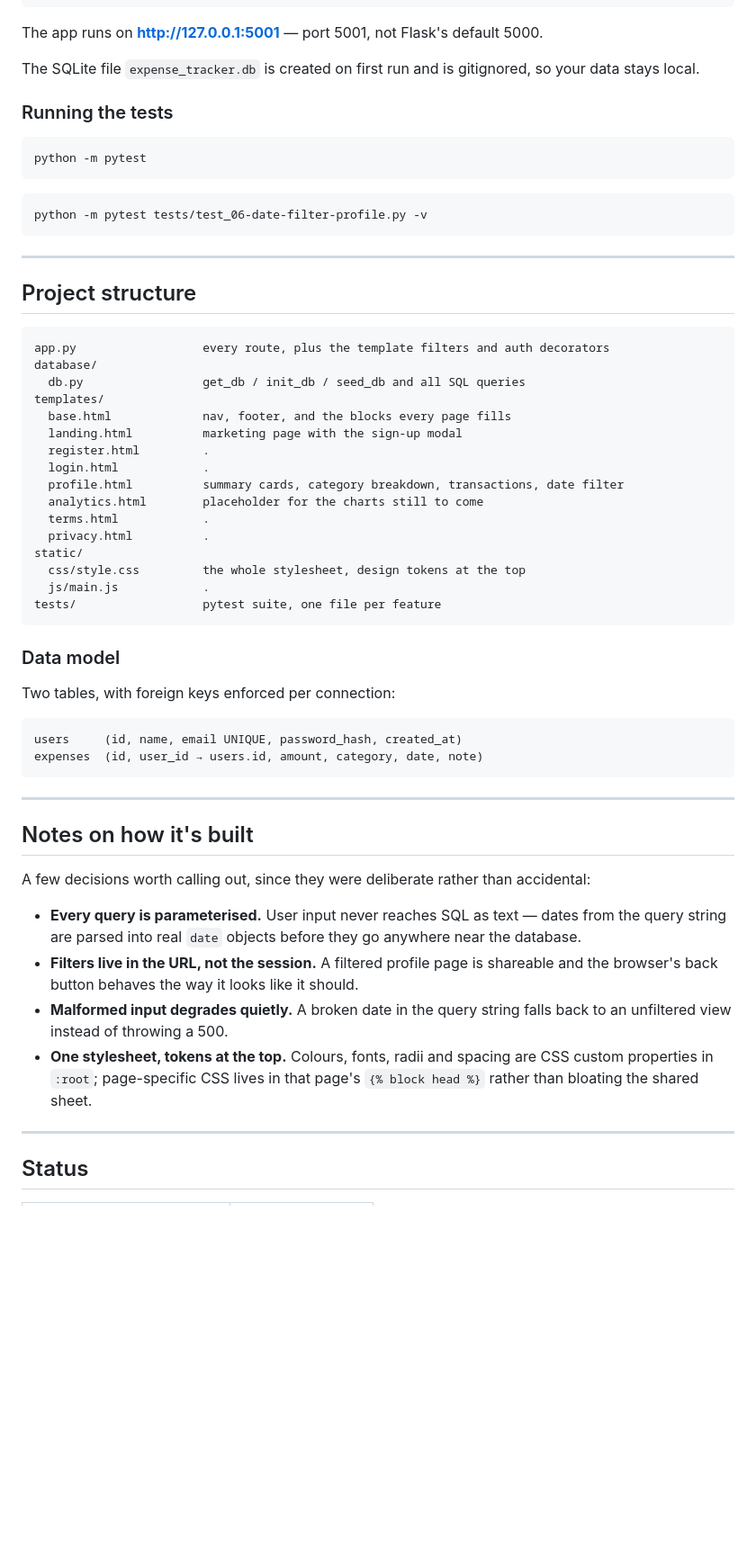
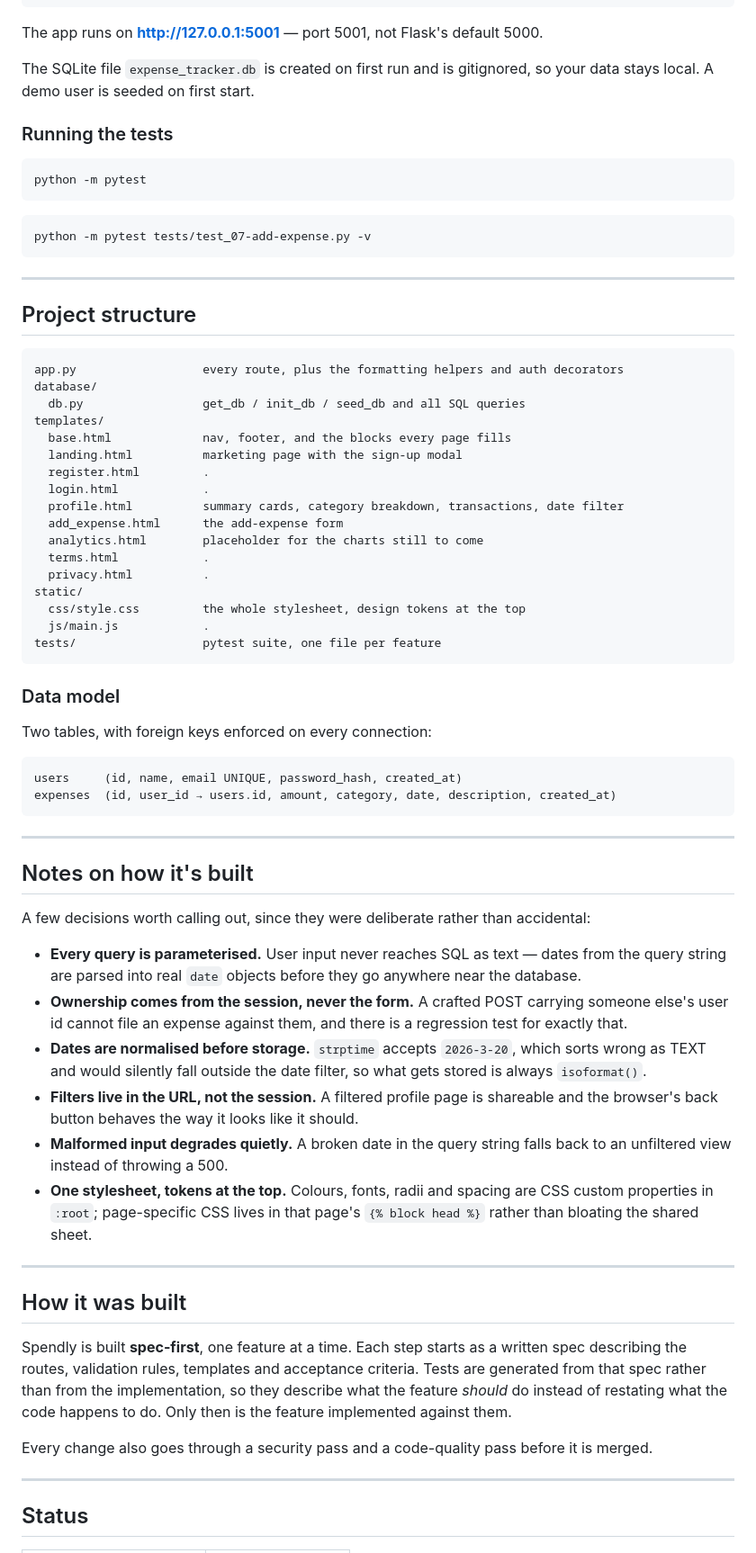
Before and after one commit to syedmunimshah/spendly, a Markdown page: README.md, the part around one of its changes. Shown at 90% size. Drawn GitHub-style; blank space fills up the shorter version.

Commit message:
docs: bring the README up to date with Step 7
Add-expense shipped, so the feature list, the status table and the test
count were all stale. Also fixes the schema block, which named a `note`
column the table has never had — it is `description`, plus `created_at`.

Adds a short section on the spec-first workflow, since that is the part
of this project worth explaining to anyone reading it cold.

Co-Authored-By: Claude Opus 5 <noreply@anthropic.com>

````diff
--- a/README.md
+++ b/README.md
@@ -56,7 +57,7 @@ python app.py
 
 The app runs on **http://127.0.0.1:5001** — port 5001, not Flask's default 5000.
 
-The SQLite file `expense_tracker.db` is created on first run and is gitignored, so your data stays local.
+The SQLite file `expense_tracker.db` is created on first run and is gitignored, so your data stays local. A demo user is seeded on first start.
 
 ### Running the tests
 
@@ -65,7 +66,7 @@ python -m pytest
 ```
 
 ```bash
-python -m pytest tests/test_06-date-filter-profile.py -v
+python -m pytest tests/test_07-add-expense.py -v
 ```
 
 ---
@@ -73,7 +74,7 @@ python -m pytest tests/test_06-date-filter-profile.py -v
 ## Project structure
 
 ```
-app.py                  every route, plus the template filters and auth decorators
+app.py                  every route, plus the formatting helpers and auth decorators
 database/
   db.py                 get_db / init_db / seed_db and all SQL queries
 templates/
@@ -82,6 +83,7 @@ templates/
   register.html         .
   login.html            .
   profile.html          summary cards, category breakdown, transactions, date filter
+  add_expense.html      the add-expense form
   analytics.html        placeholder for the charts still to come
   terms.html            .
   privacy.html          .
@@ -93,11 +95,11 @@ tests/                  pytest suite, one file per feature
 
 ### Data model
 
-Two tables, with foreign keys enforced per connection:
+Two tables, with foreign keys enforced on every connection:
 
 ```sql
 users     (id, name, email UNIQUE, password_hash, created_at)
-expenses  (id, user_id → users.id, amount, category, date, note)
+expenses  (id, user_id → users.id, amount, category, date, description, created_at)
 ```
 
 ---
@@ -107,9 +109,19 @@ expenses  (id, user_id → users.id, amount, category, date, note)
 A few decisions worth calling out, since they were deliberate rather than accidental:
 
 - **Every query is parameterised.** User input never reaches SQL as text — dates from the query string are parsed into real `date` objects before they go anywhere near the database.
+- **Ownership comes from the session, never the form.** A crafted POST carrying someone else's user id cannot file an expense against them, and there is a regression test for exactly that.
+- **Dates are normalised before storage.** `strptime` accepts `2026-3-20`, which sorts wrong as TEXT and would silently fall outside the date filter, so what gets stored is always `isoformat()`.
 - **Filters live in the URL, not the session.** A filtered profile page is shareable and the browser's back button behaves the way it looks like it should.
 - **Malformed input degrades quietly.** A broken date in the query string falls back to an unfiltered view instead of throwing a 500.
 - **One stylesheet, tokens at the top.** Colours, fonts, radii and spacing are CSS custom properties in `:root`; page-specific CSS lives in that page's `{% block head %}` rather than bloating the shared sheet.
+
+---
+
+## How it was built
+
+Spendly is built **spec-first**, one feature at a time. Each step starts as a written spec describing the routes, validation rules, templates and acceptance criteria. Tests are generated from that spec rather than from the implementation, so they describe what the feature *should* do instead of restating what the code happens to do. Only then is the feature implemented against them.
+
+Every change also goes through a security pass and a code-quality pass before it is merged.
 
 ---
 
````
Also changed, not shown: other parts of README.md (+6 -4 lines).
